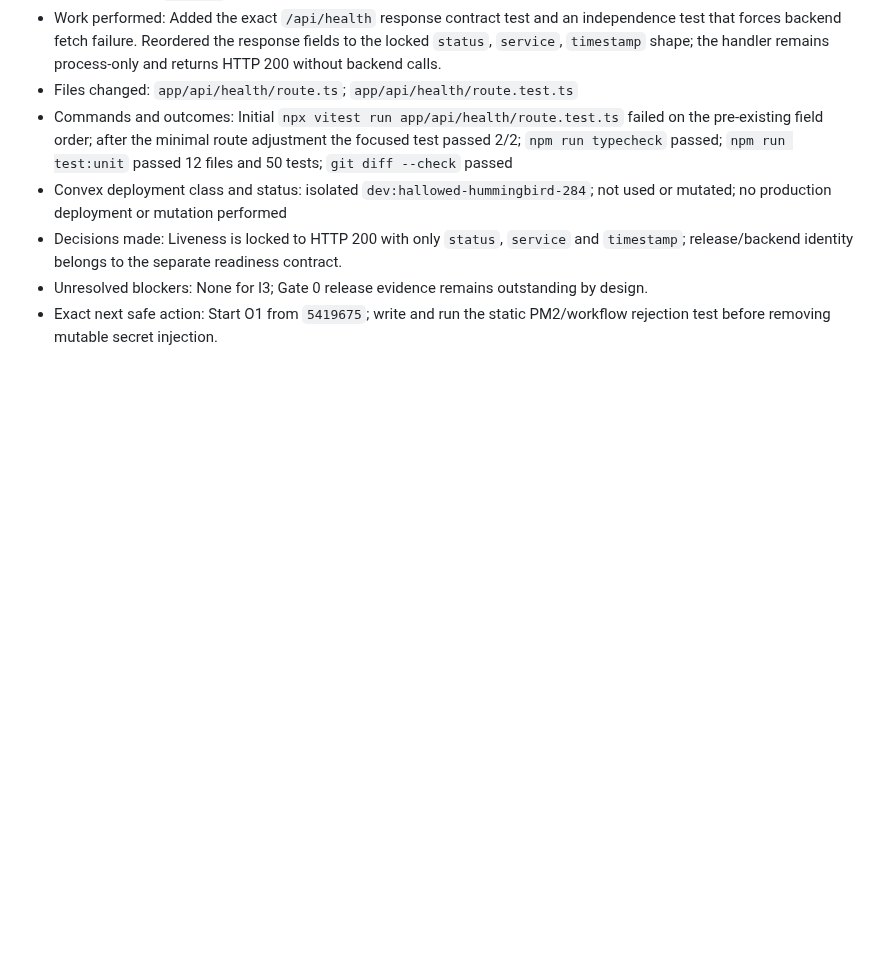
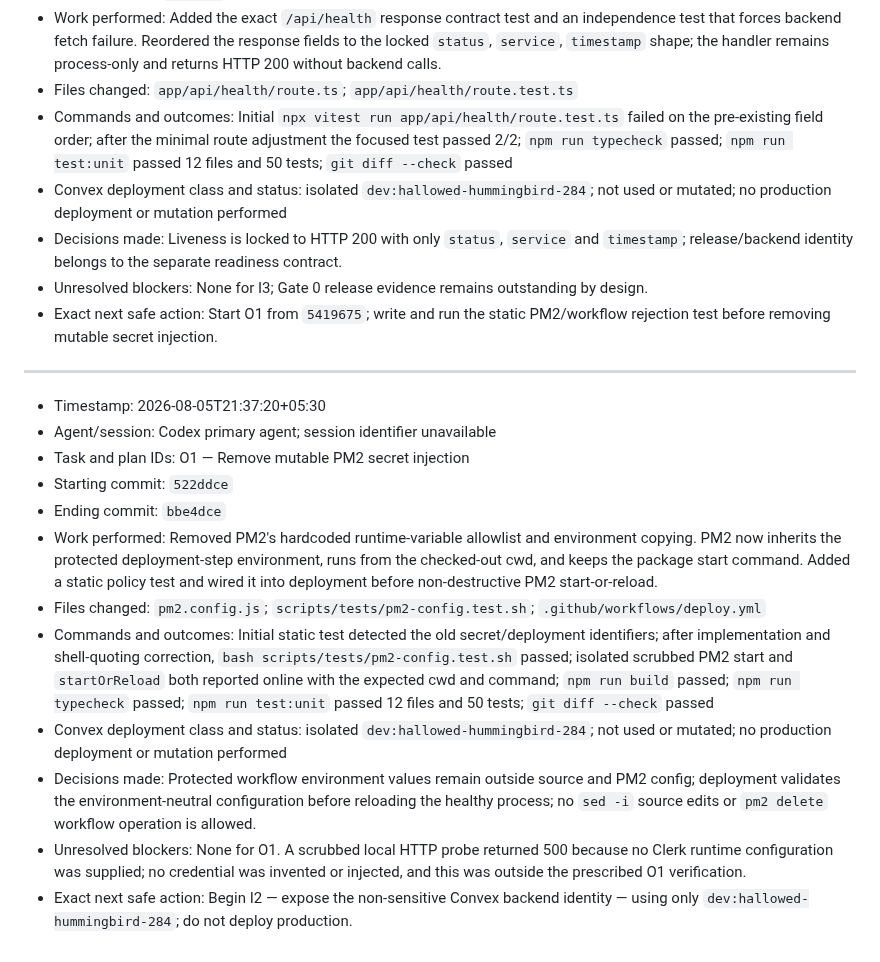
Before and after one commit to Zburgers/cb-connect, a Markdown page: docs/execution/gate-0-agent-log.md, the part around the change. GitHub-like rendering; blank space fills up the shorter version.

Commit message:
docs(reliability): record O1 handoff

```diff
--- a/docs/execution/gate-0-agent-log.md
+++ b/docs/execution/gate-0-agent-log.md
@@ -84,3 +84,18 @@
 - Decisions made: Liveness is locked to HTTP 200 with only `status`, `service` and `timestamp`; release/backend identity belongs to the separate readiness contract.
 - Unresolved blockers: None for I3; Gate 0 release evidence remains outstanding by design.
 - Exact next safe action: Start O1 from `5419675`; write and run the static PM2/workflow rejection test before removing mutable secret injection.
+
+---
+
+- Timestamp: 2026-08-05T21:37:20+05:30
+- Agent/session: Codex primary agent; session identifier unavailable
+- Task and plan IDs: O1 — Remove mutable PM2 secret injection
+- Starting commit: `522ddce`
+- Ending commit: `bbe4dce`
+- Work performed: Removed PM2's hardcoded runtime-variable allowlist and environment copying. PM2 now inherits the protected deployment-step environment, runs from the checked-out cwd, and keeps the package start command. Added a static policy test and wired it into deployment before non-destructive PM2 start-or-reload.
+- Files changed: `pm2.config.js`; `scripts/tests/pm2-config.test.sh`; `.github/workflows/deploy.yml`
+- Commands and outcomes: Initial static test detected the old secret/deployment identifiers; after implementation and shell-quoting correction, `bash scripts/tests/pm2-config.test.sh` passed; isolated scrubbed PM2 start and `startOrReload` both reported online with the expected cwd and command; `npm run build` passed; `npm run typecheck` passed; `npm run test:unit` passed 12 files and 50 tests; `git diff --check` passed
+- Convex deployment class and status: isolated `dev:hallowed-hummingbird-284`; not used or mutated; no production deployment or mutation performed
+- Decisions made: Protected workflow environment values remain outside source and PM2 config; deployment validates the environment-neutral configuration before reloading the healthy process; no `sed -i` source edits or `pm2 delete` workflow operation is allowed.
+- Unresolved blockers: None for O1. A scrubbed local HTTP probe returned 500 because no Clerk runtime configuration was supplied; no credential was invented or injected, and this was outside the prescribed O1 verification.
+- Exact next safe action: Begin I2 — expose the non-sensitive Convex backend identity — using only `dev:hallowed-hummingbird-284`; do not deploy production.
```
